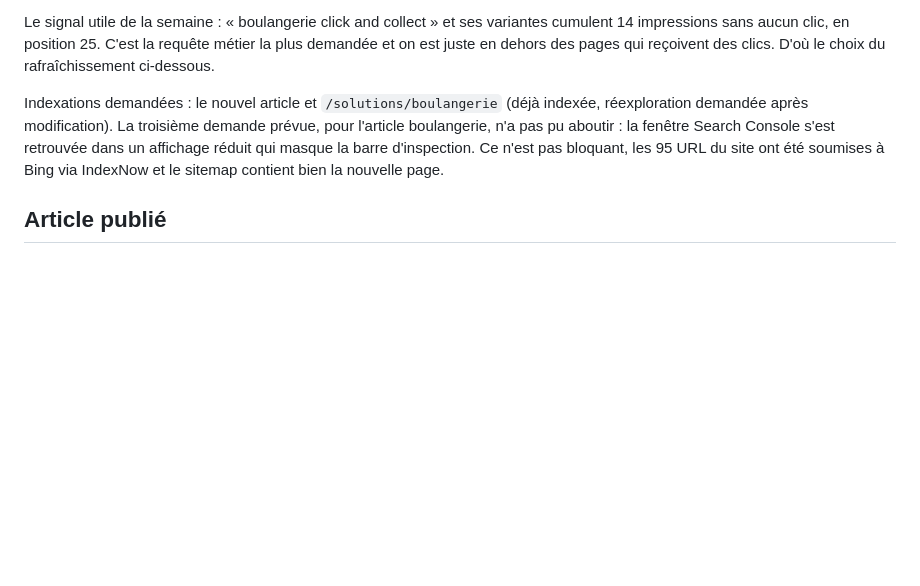
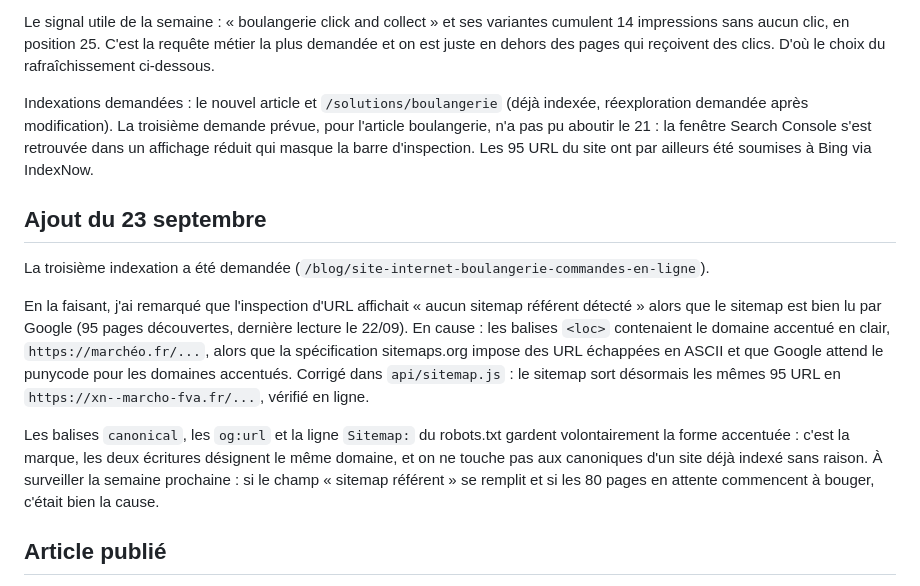
Before and after one commit to Talentine/chez-christophe, a Markdown page: seo/rapports/2026-09-21.md, the part around the change. Rendered like a GitHub page; blank space fills up the shorter version.

Commit message:
seo: consigner le correctif punycode et la 3e indexation dans le rapport
Co-Authored-By: Claude Opus 5 (1M context) <noreply@anthropic.com>

```diff
--- a/seo/rapports/2026-09-21.md
+++ b/seo/rapports/2026-09-21.md
@@ -14,7 +14,15 @@ La seule erreur restante dans Search Console était l'ancienne fausse 404 `march
 
 Le signal utile de la semaine : « boulangerie click and collect » et ses variantes cumulent 14 impressions sans aucun clic, en position 25. C'est la requête métier la plus demandée et on est juste en dehors des pages qui reçoivent des clics. D'où le choix du rafraîchissement ci-dessous.
 
-Indexations demandées : le nouvel article et `/solutions/boulangerie` (déjà indexée, réexploration demandée après modification). La troisième demande prévue, pour l'article boulangerie, n'a pas pu aboutir : la fenêtre Search Console s'est retrouvée dans un affichage réduit qui masque la barre d'inspection. Ce n'est pas bloquant, les 95 URL du site ont été soumises à Bing via IndexNow et le sitemap contient bien la nouvelle page.
+Indexations demandées : le nouvel article et `/solutions/boulangerie` (déjà indexée, réexploration demandée après modification). La troisième demande prévue, pour l'article boulangerie, n'a pas pu aboutir le 21 : la fenêtre Search Console s'est retrouvée dans un affichage réduit qui masque la barre d'inspection. Les 95 URL du site ont par ailleurs été soumises à Bing via IndexNow.
+
+## Ajout du 23 septembre
+
+La troisième indexation a été demandée (`/blog/site-internet-boulangerie-commandes-en-ligne`).
+
+En la faisant, j'ai remarqué que l'inspection d'URL affichait « aucun sitemap référent détecté » alors que le sitemap est bien lu par Google (95 pages découvertes, dernière lecture le 22/09). En cause : les balises `<loc>` contenaient le domaine accentué en clair, `https://marchéo.fr/...`, alors que la spécification sitemaps.org impose des URL échappées en ASCII et que Google attend le punycode pour les domaines accentués. Corrigé dans `api/sitemap.js` : le sitemap sort désormais les mêmes 95 URL en `https://xn--marcho-fva.fr/...`, vérifié en ligne.
+
+Les balises `canonical`, les `og:url` et la ligne `Sitemap:` du robots.txt gardent volontairement la forme accentuée : c'est la marque, les deux écritures désignent le même domaine, et on ne touche pas aux canoniques d'un site déjà indexé sans raison. À surveiller la semaine prochaine : si le champ « sitemap référent » se remplit et si les 80 pages en attente commencent à bouger, c'était bien la cause.
 
 ## Article publié
 
```
